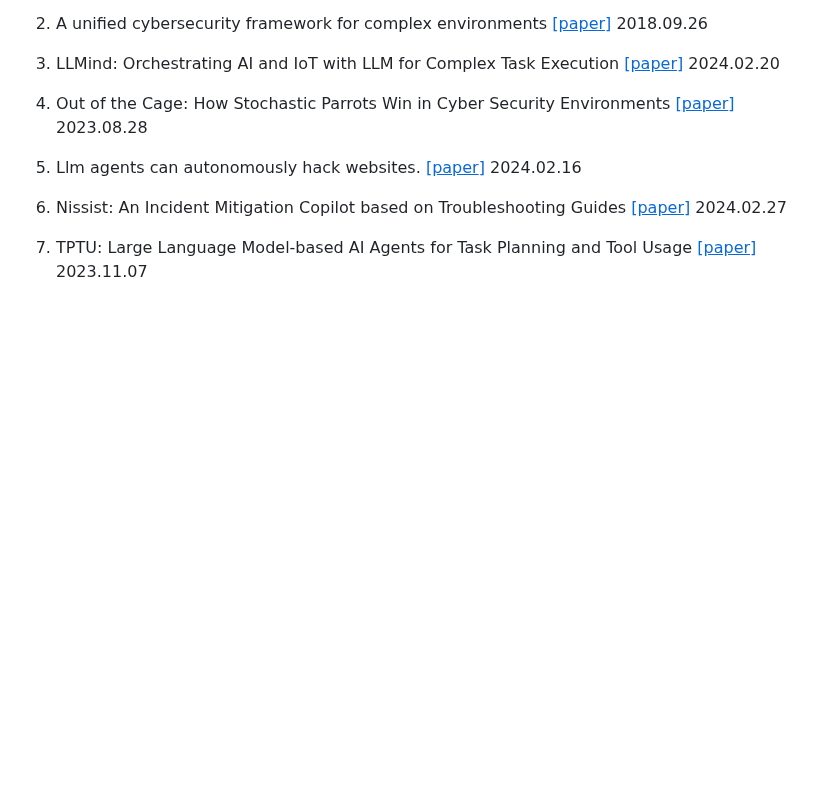
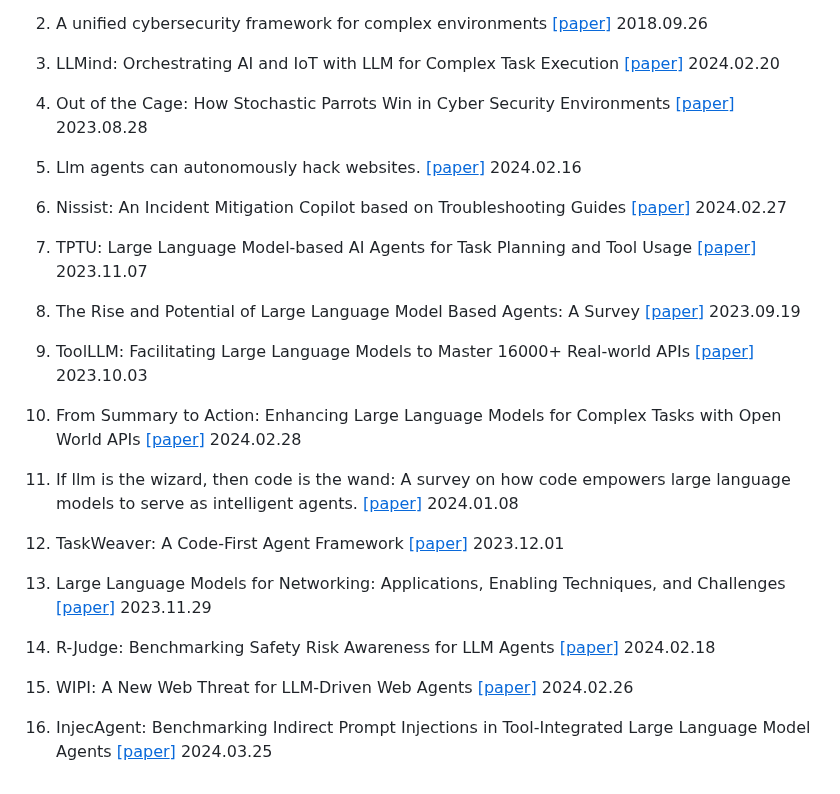
Before and after one commit to tmylla/Awesome-LLM4Cybersecurity, a Markdown page: README.md, the part around the change. Drawn GitHub-style; blank space fills up the shorter version.

```diff
--- a/README.md
+++ b/README.md
@@ -316,3 +316,21 @@
 6. Nissist: An Incident Mitigation Copilot based on Troubleshooting Guides [[<u>paper</u>]](https://arxiv.org/abs/2402.17531v1) 2024.02.27
 
 7. TPTU: Large Language Model-based AI Agents for Task Planning and Tool Usage [[<u>paper</u>]](https://arxiv.org/abs/2308.03427) 2023.11.07
+
+8. The Rise and Potential of Large Language Model Based Agents: A Survey [[<u>paper</u>]](https://arxiv.org/abs/2309.07864) 2023.09.19
+
+9. ToolLLM: Facilitating Large Language Models to Master 16000+ Real-world APIs [[<u>paper</u>]](https://arxiv.org/abs/2307.16789) 2023.10.03
+
+10. From Summary to Action: Enhancing Large Language Models for Complex Tasks with Open World APIs [[<u>paper</u>]](https://arxiv.org/abs/2402.18157) 2024.02.28
+
+11. If llm is the wizard, then code is the wand: A survey on how code empowers large language models to serve as intelligent agents. [[<u>paper</u>]](https://arxiv.org/abs/2401.00812) 2024.01.08
+
+12. TaskWeaver: A Code-First Agent Framework [[<u>paper</u>]](https://arxiv.org/abs/2311.17541) 2023.12.01
+
+13. Large Language Models for Networking: Applications, Enabling Techniques, and Challenges [[<u>paper</u>]](https://arxiv.org/abs/2311.17474) 2023.11.29
+
+14. R-Judge: Benchmarking Safety Risk Awareness for LLM Agents [[<u>paper</u>]](https://web3.arxiv.org/abs/2401.10019) 2024.02.18
+
+15. WIPI: A New Web Threat for LLM-Driven Web Agents [[<u>paper</u>]](https://arxiv.org/abs/2402.16965) 2024.02.26
+
+16. InjecAgent: Benchmarking Indirect Prompt Injections in Tool-Integrated Large Language Model Agents [[<u>paper</u>]](https://arxiv.org/abs/2403.02691) 2024.03.25
```
